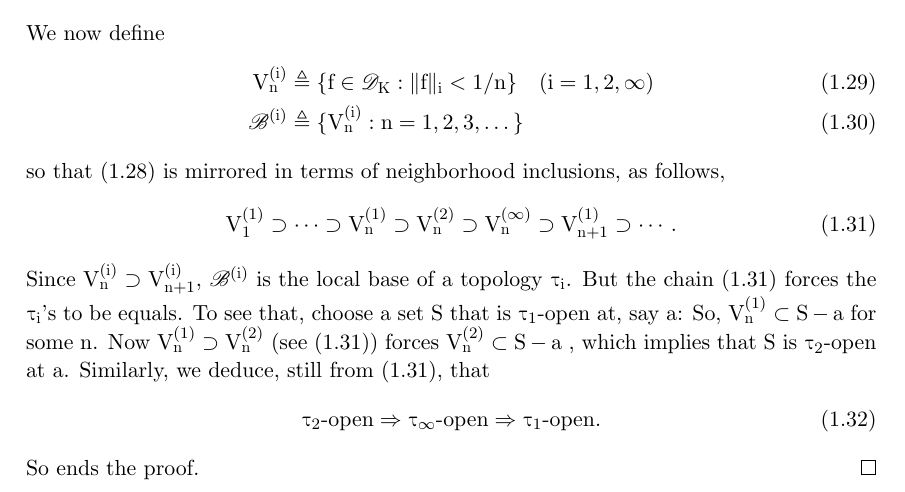
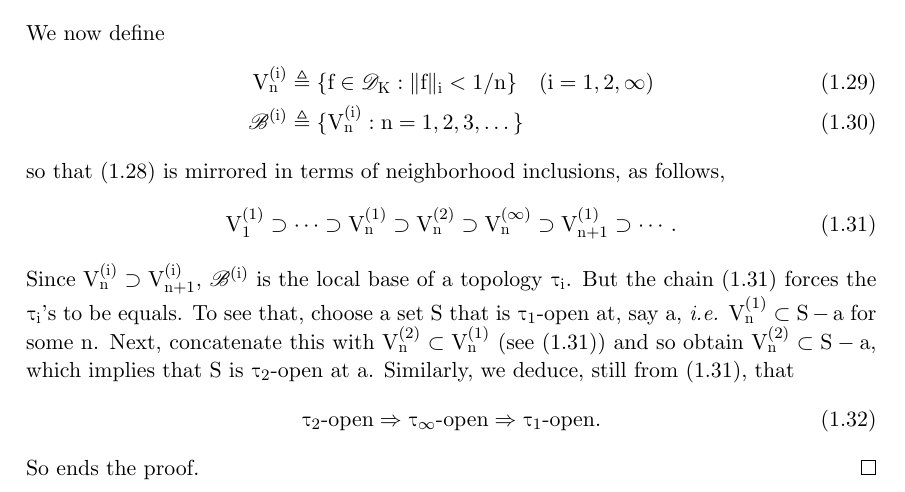
Before and after one commit to gitcordier/FunctionalAnalysis, a LaTeX book (FA_DM.tex, which reads 1_14.tex): part of page 10 of 14, cut so that both start at the same text. Compiled offline with XeLaTeX; a missing font is replaced by an installed copy or a similar font.

Commit message:
UPDATE 1_14.tex a sentence was rewritten .

```diff
--- a/1_14.tex
+++ b/1_14.tex
@@ -101,13 +101,13 @@ Since
   $V\up{i}_n\supset V\up{i}_{n+1}$,
 $\mathscr{B}\up{i}$ is the local base of a topology $\tau_i$.
 But the chain (\ref{1_14_7}) forces the $\tau_i$'s to be equals.
-To see that, choose a set $S$ that is $\tau_1$-open at, say $a$: So,
+To see that, choose a set $S$ that is $\tau_1$-open at, say $a$, \ie
 %
   $V\up{1}_n \subset S-a$
 %
-for some $n$. Now $V\up{1}_n \supset V\up{2}_n$ (see (\ref{1_14_7})) forces
+for some $n$. Next, concatenate this with $V\up{2}_n \subset V\up{1}_n$ (see (\ref{1_14_7})) and so obtain
 %
-  $V\up{2}_n \subset S-a$ ,
+  $V\up{2}_n \subset S-a$,
 %
 which implies that $S$ is $\tau_2$-open at $a$.
 Similarly, we deduce, still from (\ref{1_14_7}), that
```
